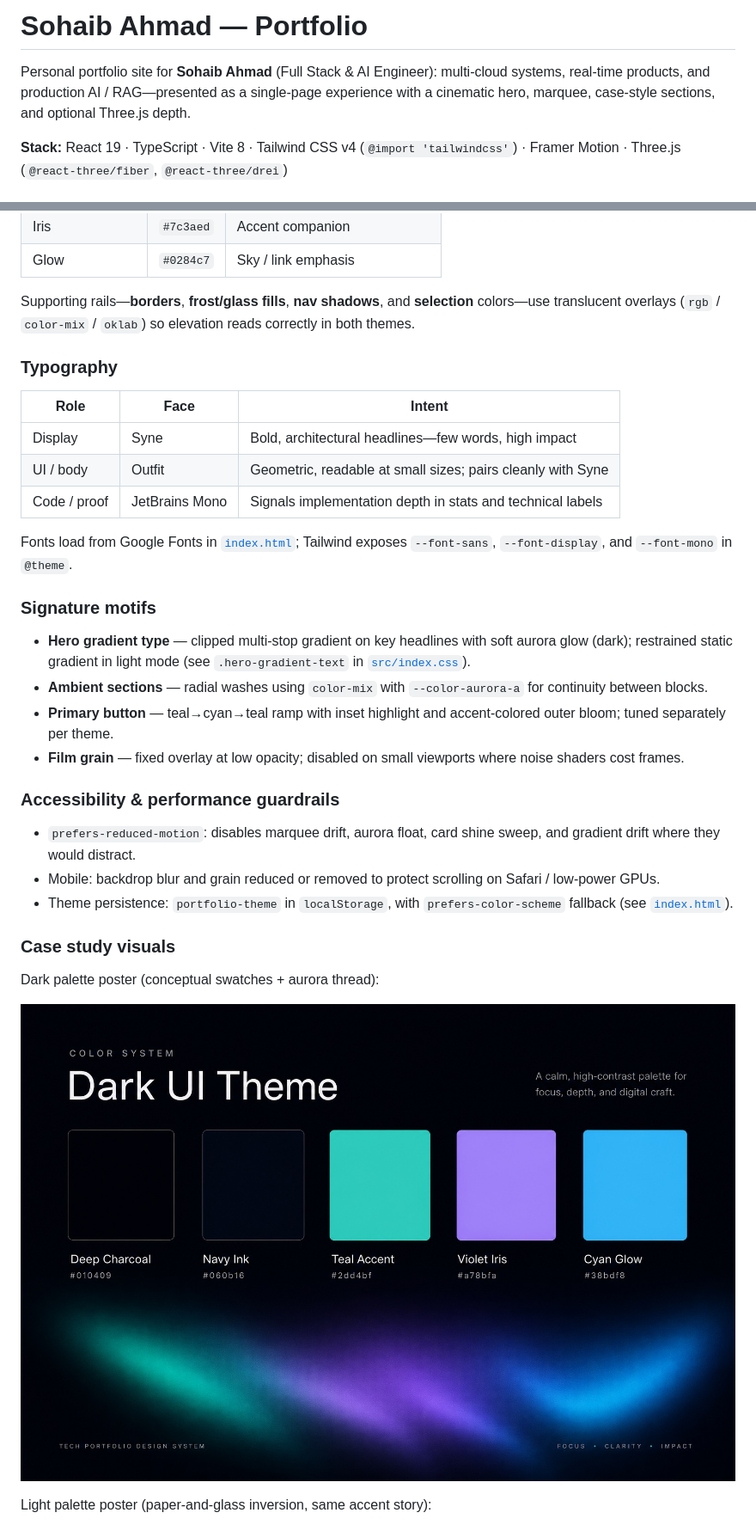
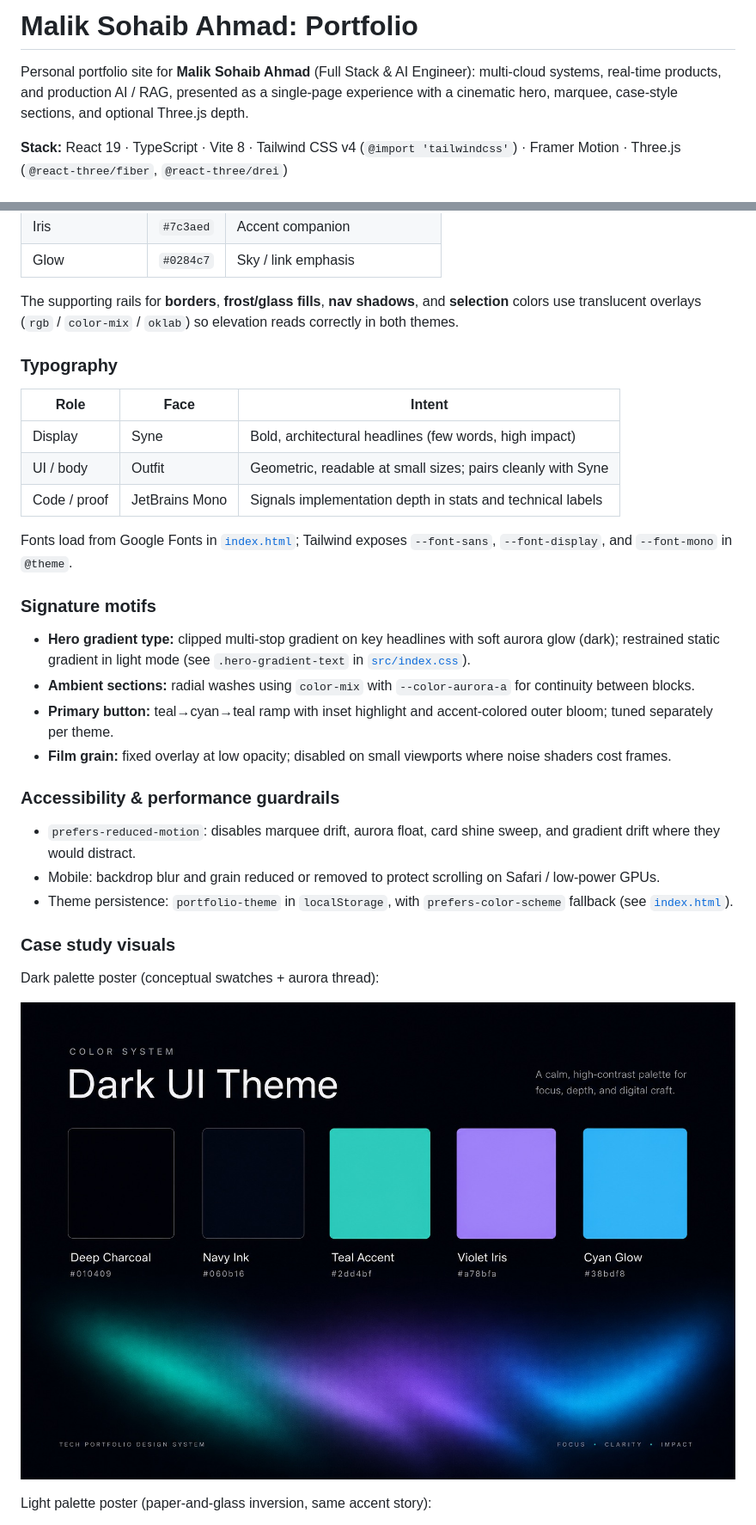
Before and after one commit to malik-sohaib-dev/malik-sohaib-portfolio, a Markdown page: README.md, 2 parts joined by grey strips. Shown at 86% size. Drawn GitHub-style.

```diff
--- a/README.md
+++ b/README.md
@@ -1,6 +1,6 @@
-# Sohaib Ahmad — Portfolio
+# Malik Sohaib Ahmad: Portfolio
 
-Personal portfolio site for **Sohaib Ahmad** (Full Stack & AI Engineer): multi-cloud systems, real-time products, and production AI / RAG—presented as a single-page experience with a cinematic hero, marquee, case-style sections, and optional Three.js depth.
+Personal portfolio site for **Malik Sohaib Ahmad** (Full Stack & AI Engineer): multi-cloud systems, real-time products, and production AI / RAG, presented as a single-page experience with a cinematic hero, marquee, case-style sections, and optional Three.js depth.
 
 **Stack:** React 19 · TypeScript · Vite 8 · Tailwind CSS v4 (`@import 'tailwindcss'`) · Framer Motion · Three.js (`@react-three/fiber`, `@react-three/drei`)
 
@@ -73,13 +73,13 @@ Semantic tokens live as `--tp-*` CSS variables on `:root` (dark) and `[data-them
 | Iris | `#7c3aed` | Accent companion |
 | Glow | `#0284c7` | Sky / link emphasis |
 
-Supporting rails—**borders**, **frost/glass fills**, **nav shadows**, and **selection** colors—use translucent overlays (`rgb` / `color-mix` / `oklab`) so elevation reads correctly in both themes.
+The supporting rails for **borders**, **frost/glass fills**, **nav shadows**, and **selection** colors use translucent overlays (`rgb` / `color-mix` / `oklab`) so elevation reads correctly in both themes.
 
 ### Typography
 
 | Role | Face | Intent |
 | --- | --- | --- |
-| Display | Syne | Bold, architectural headlines—few words, high impact |
+| Display | Syne | Bold, architectural headlines (few words, high impact) |
 | UI / body | Outfit | Geometric, readable at small sizes; pairs cleanly with Syne |
 | Code / proof | JetBrains Mono | Signals implementation depth in stats and technical labels |
 
@@ -87,10 +87,10 @@ Fonts load from Google Fonts in [`index.html`](index.html); Tailwind exposes `--
 
 ### Signature motifs
 
-- **Hero gradient type** — clipped multi-stop gradient on key headlines with soft aurora glow (dark); restrained static gradient in light mode (see `.hero-gradient-text` in [`src/index.css`](src/index.css)).
-- **Ambient sections** — radial washes using `color-mix` with `--color-aurora-a` for continuity between blocks.
-- **Primary button** — teal→cyan→teal ramp with inset highlight and accent-colored outer bloom; tuned separately per theme.
-- **Film grain** — fixed overlay at low opacity; disabled on small viewports where noise shaders cost frames.
+- **Hero gradient type:** clipped multi-stop gradient on key headlines with soft aurora glow (dark); restrained static gradient in light mode (see `.hero-gradient-text` in [`src/index.css`](src/index.css)).
+- **Ambient sections:** radial washes using `color-mix` with `--color-aurora-a` for continuity between blocks.
+- **Primary button:** teal→cyan→teal ramp with inset highlight and accent-colored outer bloom; tuned separately per theme.
+- **Film grain:** fixed overlay at low opacity; disabled on small viewports where noise shaders cost frames.
 
 ### Accessibility & performance guardrails
 
```
Also changed, not shown: other parts of README.md (+17 -17 lines).
